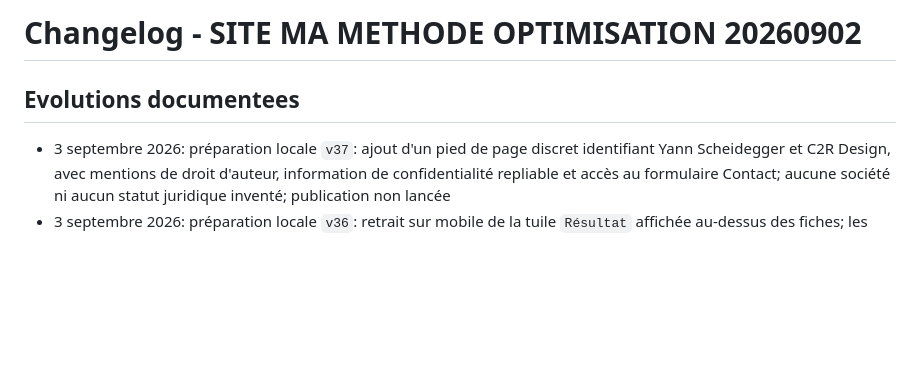
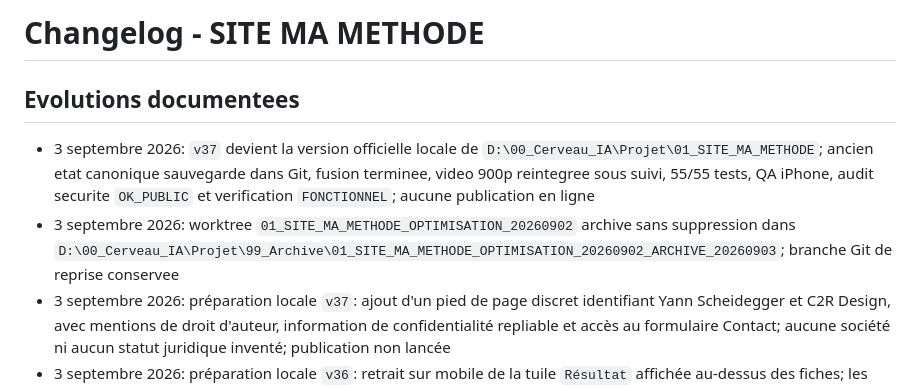
Before and after one commit to RYJITS/site_ma_methode, a Markdown page: CHANGELOG_FR.md, the part around the change. Rendered like a GitHub page; blank space fills up the shorter version.

```diff
--- a/CHANGELOG_FR.md
+++ b/CHANGELOG_FR.md
@@ -1,7 +1,9 @@
-# Changelog - SITE MA METHODE OPTIMISATION 20260902
+# Changelog - SITE MA METHODE
 
 ## Evolutions documentees
 
+- 3 septembre 2026: `v37` devient la version officielle locale de `D:\00_Cerveau_IA\Projet\01_SITE_MA_METHODE`; ancien etat canonique sauvegarde dans Git, fusion terminee, video 900p reintegree sous suivi, 55/55 tests, QA iPhone, audit securite `OK_PUBLIC` et verification `FONCTIONNEL`; aucune publication en ligne
+- 3 septembre 2026: worktree `01_SITE_MA_METHODE_OPTIMISATION_20260902` archive sans suppression dans `D:\00_Cerveau_IA\Projet\99_Archive\01_SITE_MA_METHODE_OPTIMISATION_20260902_ARCHIVE_20260903`; branche Git de reprise conservee
 - 3 septembre 2026: préparation locale `v37`: ajout d'un pied de page discret identifiant Yann Scheidegger et C2R Design, avec mentions de droit d'auteur, information de confidentialité repliable et accès au formulaire Contact; aucune société ni aucun statut juridique inventé; publication non lancée
 - 3 septembre 2026: préparation locale `v36`: retrait sur mobile de la tuile `Résultat` affichée au-dessus des fiches; les fiches et leurs boutons Projet restent visibles, et l'encart demeure inchangé sur desktop; publication non lancée
 - 3 septembre 2026: préparation locale `v35`: retrait sur mobile du raccourci global `Grille projet` affiché au-dessus des fiches; les boutons Projet de chaque fiche restent visibles et fonctionnels; publication non lancée
```
Also changed, not shown: FICHE_PROJET.md (+9 -6 lines), README.md (+6 -4 lines).
